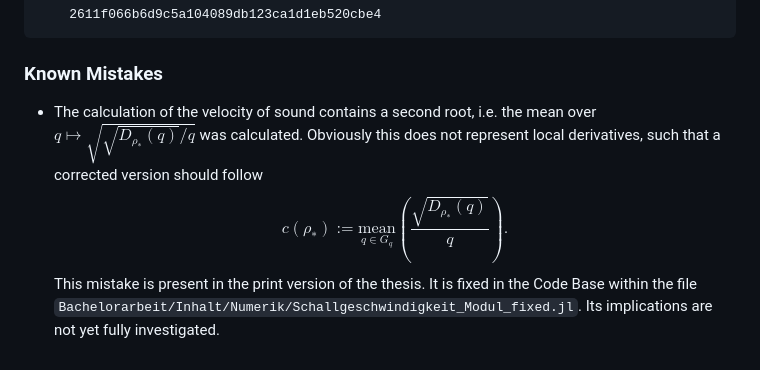
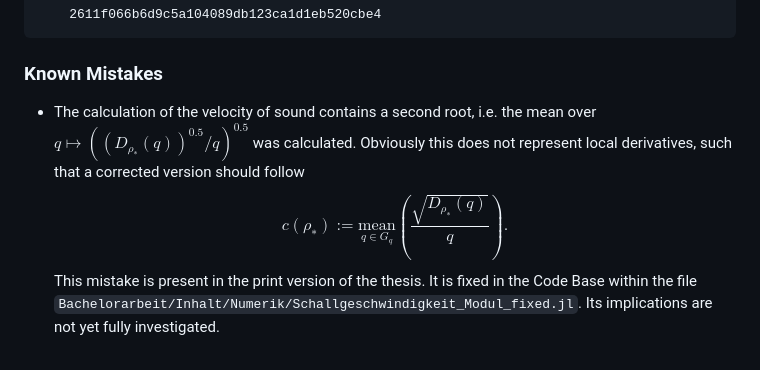
Before and after one commit to unb3rechenbar/BA24-CorDis, a Markdown page: README.md, the part around the change. Drawn GitHub-style.

````diff
--- a/README.md
+++ b/README.md
@@ -39,8 +39,8 @@ The final version of the thesis that was used for the print version might contai
 ```
 
 ### Known Mistakes
-- The calculation of the velocity of sound contains a second root, i.e. the mean over $q\mapsto \sqrt{\sqrt{D_{\rho_\ast}(q)}/q}$ was calculated. Obviously this does not represent local derivatives, such that a corrected version should follow
+- The calculation of the velocity of sound contains a second root, i.e. the mean over $q\mapsto ((D_{\rho_\ast}(q))^{0.5}/q)^{0.5}$ was calculated. Obviously this does not represent local derivatives, such that a corrected version should follow
 $$
-    c(\rho_*) := \underset{q\in G_q}{\text{mean}}\left(\frac{\sqrt{D_{\rho_\ast}(q)}}{q}\right).
+    c(\rho_\ast) := \underset{q\in G_q}{\text{mean}}\left(\frac{\sqrt{D_{\rho_\ast}(q)}}{q}\right).
 $$
 This mistake is present in the print version of the thesis. It is fixed in the Code Base within the file `Bachelorarbeit/Inhalt/Numerik/Schallgeschwindigkeit_Modul_fixed.jl`. Its implications are not yet fully investigated.
````
